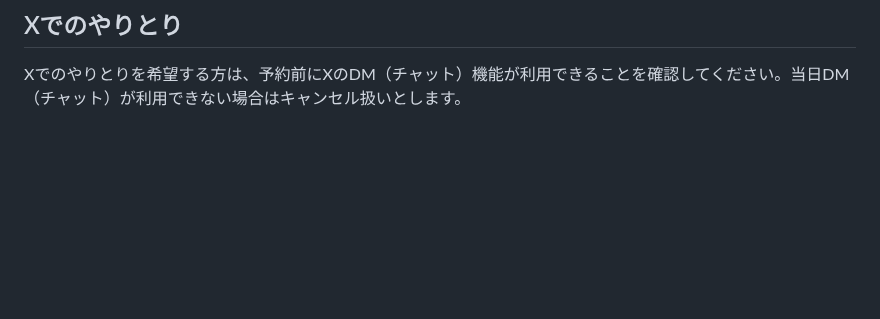
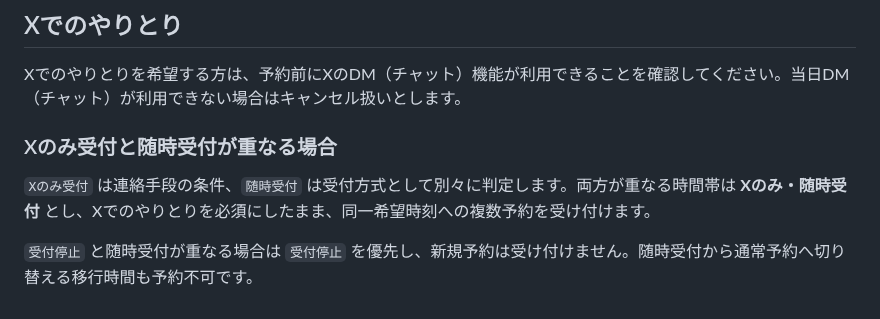
Before and after one commit to jogu6/gcal-booking, a Markdown page: README.md, the part around the change. GitHub-like rendering; blank space fills up the shorter version.

Commit message:
Document X-only flexible reception overlap

```diff
--- a/README.md
+++ b/README.md
@@ -290,3 +290,10 @@ GitHub Pages は `main` ブランチのルートを公開します。
 ## Xでのやりとり
 
 Xでのやりとりを希望する方は、予約前にXのDM（チャット）機能が利用できることを確認してください。当日DM（チャット）が利用できない場合はキャンセル扱いとします。
+
+
+### Xのみ受付と随時受付が重なる場合
+
+`Xのみ受付` は連絡手段の条件、`随時受付` は受付方式として別々に判定します。両方が重なる時間帯は **Xのみ・随時受付** とし、Xでのやりとりを必須にしたまま、同一希望時刻への複数予約を受け付けます。
+
+`受付停止` と随時受付が重なる場合は `受付停止` を優先し、新規予約は受け付けません。随時受付から通常予約へ切り替える移行時間も予約不可です。
```
